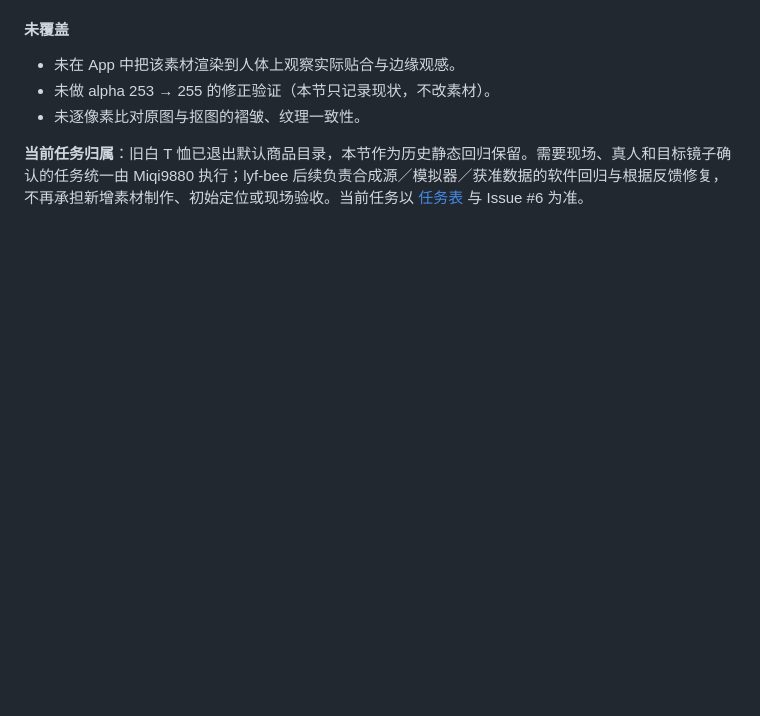
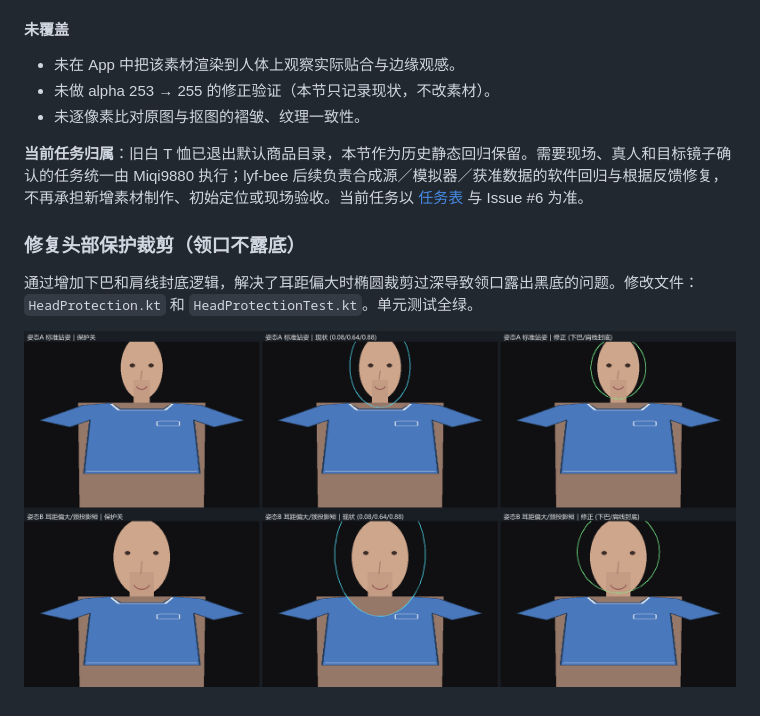
Before and after one commit to Miqi9880/smart-fitting-mirror, a Markdown page: docs/reports/lyf-bee-week6.md, the part around the change. Drawn GitHub-style; pictures changed too: docs/images/lyf-bee-week7/head-protection-before-after.png (added); blank space fills up the shorter version.

Commit message:
fix: improve head protection clip and add verification image

```diff
--- a/docs/reports/lyf-bee-week6.md
+++ b/docs/reports/lyf-bee-week6.md
@@ -354,3 +354,9 @@ App 装在模拟器上并连上本地服务后，逐个切换场景，观察渲
 - 未逐像素比对原图与抠图的褶皱、纹理一致性。
 
 **当前任务归属**：旧白 T 恤已退出默认商品目录，本节作为历史静态回归保留。需要现场、真人和目标镜子确认的任务统一由 Miqi9880 执行；lyf-bee 后续负责合成源／模拟器／获准数据的软件回归与根据反馈修复，不再承担新增素材制作、初始定位或现场验收。当前任务以 [任务表](../tasks.md) 与 Issue #6 为准。
+
+### 修复头部保护裁剪（领口不露底）
+
+通过增加下巴和肩线封底逻辑，解决了耳距偏大时椭圆裁剪过深导致领口露出黑底的问题。修改文件：`HeadProtection.kt` 和 `HeadProtectionTest.kt`。单元测试全绿。
+
+![头部保护裁剪前后对比：保护关／现状（椭圆扎进领口）／修正后（底边止于下巴）](../images/lyf-bee-week7/head-protection-before-after.png)
```
Also changed, not shown: 2 other files.
